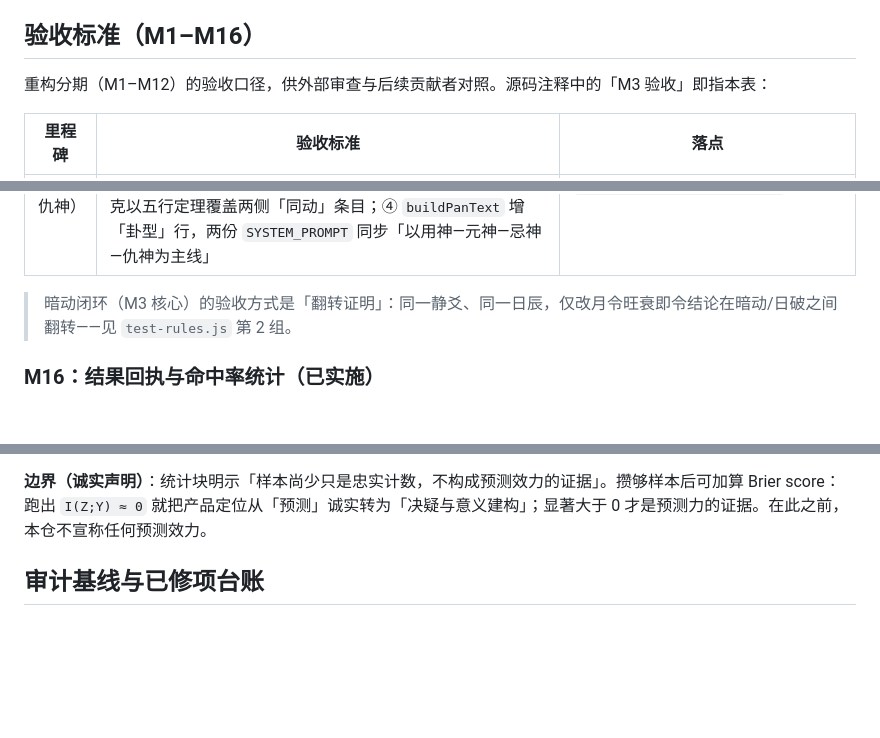
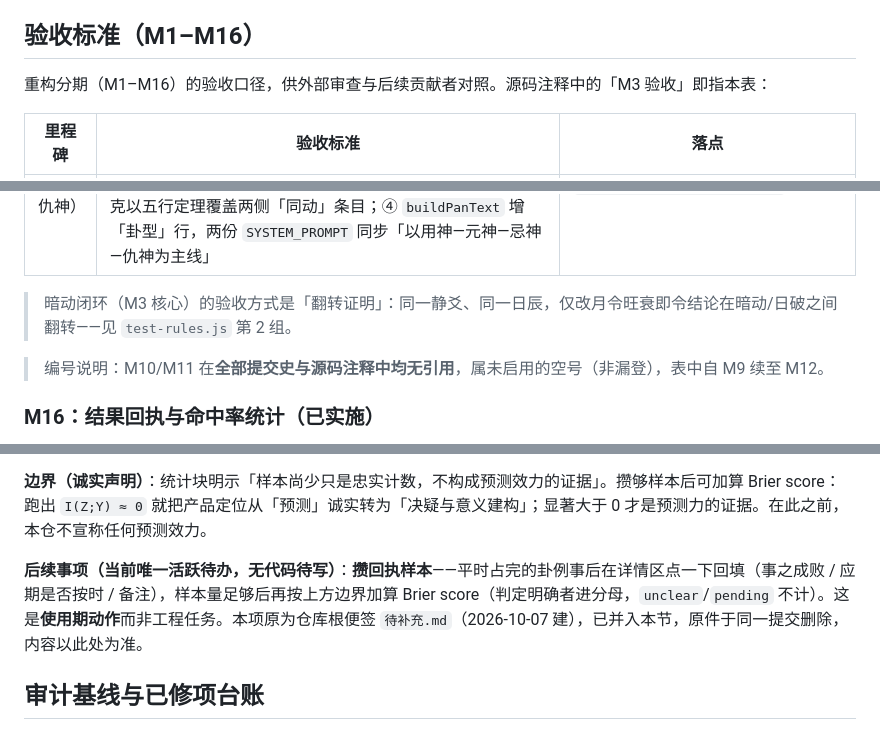
Before and after one commit to idavailable/liuyao, a Markdown page: README.md, 3 parts joined by grey strips. Drawn GitHub-style; blank space fills up the shorter version.

Commit message:
docs(readme): 同步待完成项台账——待补充.md 并入 M16 后续事项 + M10/M11 空号说明
- 待补充.md（2026-10-07 便签，全文一句「攒回执样本……样本够了再考虑加
  Brier score」）此前未被 README 任何台账引用：M16 回执章节仅在「边界声明」
  提及 Brier score，「攒回执样本」这一当前唯一活跃待办没有登记位。已并入
  M16 章节新增「后续事项」段，原件同 commit 删除（内容以 README 为准，
  消除双份事实）。
- 验收标准表头「（M1–M12）」与实际覆盖到 M16 不符，改为 M1–M16；并补
  M10/M11 空号说明——全部提交史（git log --all --grep）与源码注释双向
  验证零引用，属未启用编号而非漏登，表中自 M9 续至 M12。
- 纯文档改动，不动 public/ 与 functions/，不触发部署。

```diff
--- a/README.md
+++ b/README.md
@@ -91,7 +91,7 @@
 
 ## 验收标准（M1–M16）
 
-重构分期（M1–M12）的验收口径，供外部审查与后续贡献者对照。源码注释中的「M3 验收」即指本表：
+重构分期（M1–M16）的验收口径，供外部审查与后续贡献者对照。源码注释中的「M3 验收」即指本表：
 
 | 里程碑 | 验收标准 | 落点 |
 |---|---|---|
@@ -113,6 +113,8 @@
 
 > 暗动闭环（M3 核心）的验收方式是「翻转证明」：同一静爻、同一日辰，仅改月令旺衰即令结论在暗动/日破之间翻转——见 `test-rules.js` 第 2 组。
 
+> 编号说明：M10/M11 在**全部提交史与源码注释中均无引用**，属未启用的空号（非漏登），表中自 M9 续至 M12。
+
 ### M16：结果回执与命中率统计（已实施）
 
 **动机（信息论视角）**：排盘是确定性重编码、LLM 断卦是条件生成，二者都不能增加卦象与所占之事间的互信息 `I(Z;Y)`（数据处理不等式）。而 `I(Z;Y)` 是联合分布的泛函，**单次占问永远无法证否它**——唯一的工程路径是建立「卦象—结果」成对样本库，用命中率、Brier score 去估它的下界。
@@ -125,6 +127,8 @@
 - **命中率统计**：卦例库顶部实时汇总——已回填 n/N、事之成败分布（成/部分/败，判定明确者为分母）、应期验证（按时/未按时，应期未至另计）。`unclear`/`pending` 属「尚无定论」，不进率值分母。
 
 **边界（诚实声明）**：统计块明示「样本尚少只是忠实计数，不构成预测效力的证据」。攒够样本后可加算 Brier score：跑出 `I(Z;Y) ≈ 0` 就把产品定位从「预测」诚实转为「决疑与意义建构」；显著大于 0 才是预测力的证据。在此之前，本仓不宣称任何预测效力。
+
+**后续事项（当前唯一活跃待办，无代码待写）**：**攒回执样本**——平时占完的卦例事后在详情区点一下回填（事之成败 / 应期是否按时 / 备注），样本量足够后再按上方边界加算 Brier score（判定明确者进分母，`unclear`/`pending` 不计）。这是**使用期动作**而非工程任务。本项原为仓库根便签 `待补充.md`（2026-10-07 建），已并入本节，原件于同一提交删除，内容以此处为准。
 
 ## 审计基线与已修项台账
 
```
Also changed, not shown: 待补充.md (deleted, +0 -1 lines).
